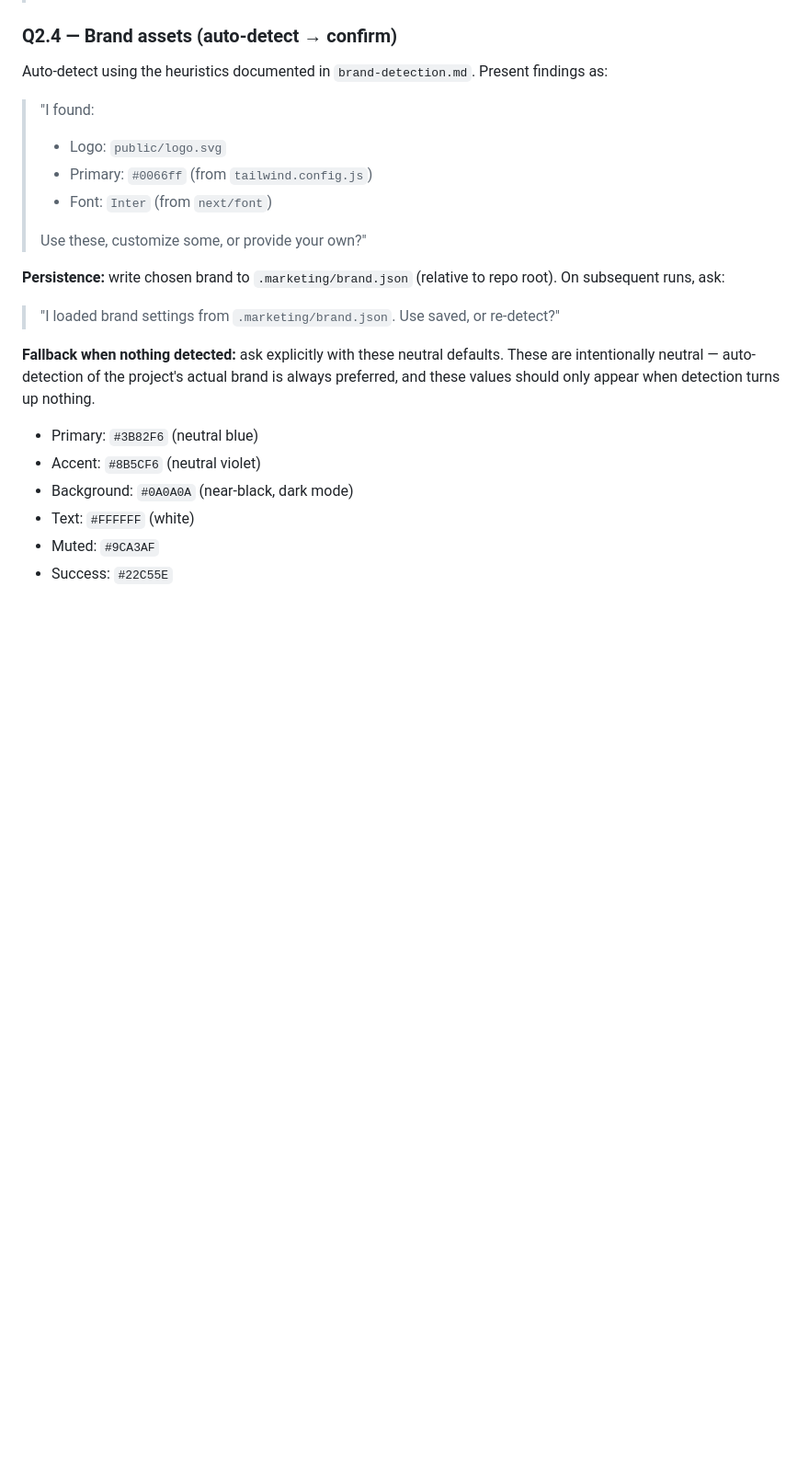
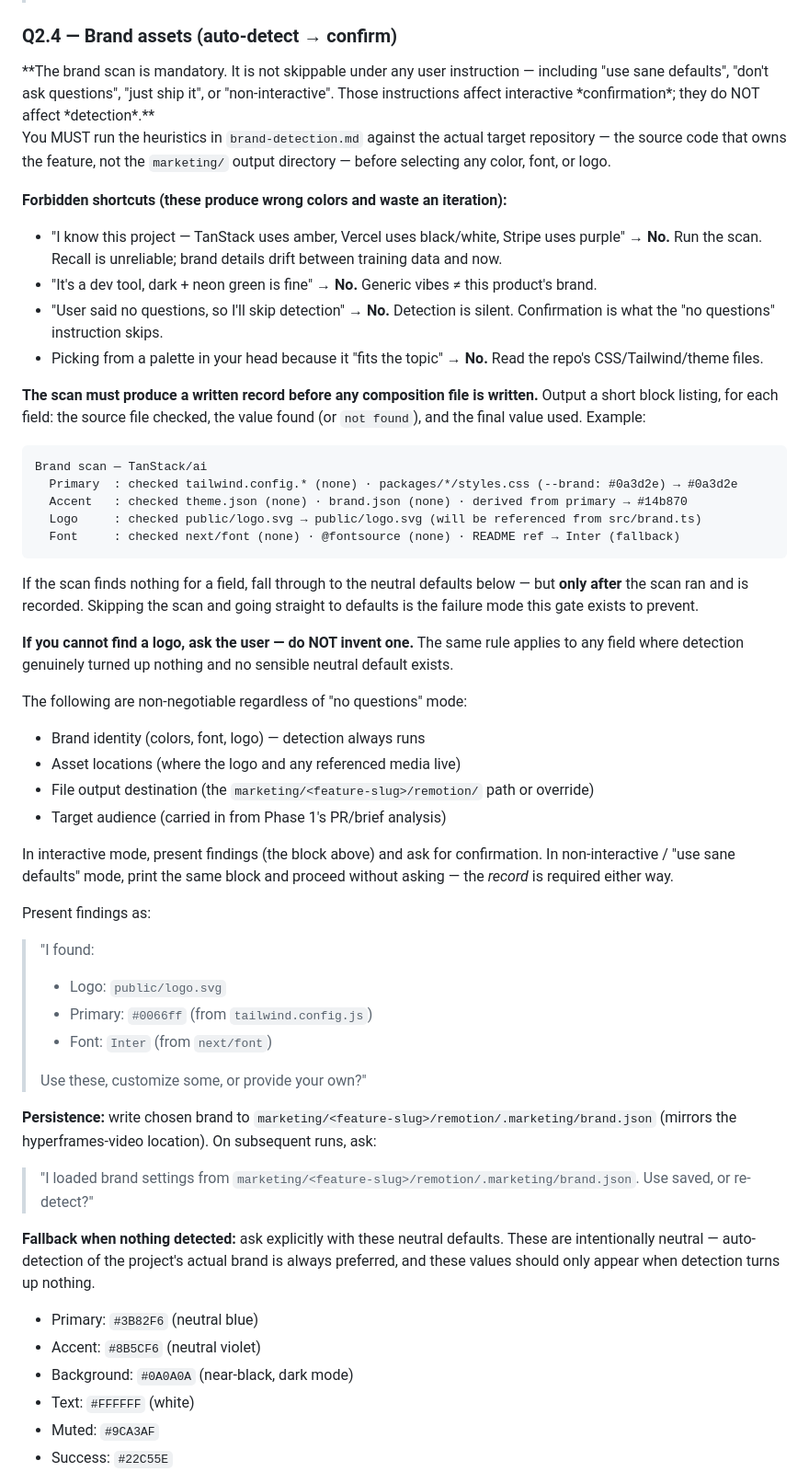
Before and after one commit to AlemTuzlak/skills, a Markdown page: skills/remotion-video/SKILL.md, the part around one of its changes. Shown at 92% size. GitHub-like rendering; blank space fills up the shorter version.

Commit message:
feat(remotion-video): port Use Sane Defaults section + brand-scan HARD-GATE from hyperframes

````diff
--- a/skills/remotion-video/SKILL.md
+++ b/skills/remotion-video/SKILL.md
@@ -246,7 +271,42 @@ Frame rate is fixed at 30fps. The audit thresholds throughout this skill are exp
 
 ### Q2.4 — Brand assets (auto-detect → confirm)
 
-Auto-detect using the heuristics documented in `brand-detection.md`. Present findings as:
+<HARD-GATE>
+**The brand scan is mandatory. It is not skippable under any user instruction — including "use sane defaults", "don't ask questions", "just ship it", or "non-interactive". Those instructions affect interactive *confirmation*; they do NOT affect *detection*.**
+
+You MUST run the heuristics in `brand-detection.md` against the actual target repository — the source code that owns the feature, not the `marketing/` output directory — before selecting any color, font, or logo.
+
+**Forbidden shortcuts (these produce wrong colors and waste an iteration):**
+
+- "I know this project — TanStack uses amber, Vercel uses black/white, Stripe uses purple" → **No.** Run the scan. Recall is unreliable; brand details drift between training data and now.
+- "It's a dev tool, dark + neon green is fine" → **No.** Generic vibes ≠ this product's brand.
+- "User said no questions, so I'll skip detection" → **No.** Detection is silent. Confirmation is what the "no questions" instruction skips.
+- Picking from a palette in your head because it "fits the topic" → **No.** Read the repo's CSS/Tailwind/theme files.
+
+**The scan must produce a written record before any composition file is written.** Output a short block listing, for each field: the source file checked, the value found (or `not found`), and the final value used. Example:
+
+```
+Brand scan — TanStack/ai
+  Primary  : checked tailwind.config.* (none) · packages/*/styles.css (--brand: #0a3d2e) → #0a3d2e
+  Accent   : checked theme.json (none) · brand.json (none) · derived from primary → #14b870
+  Logo     : checked public/logo.svg → public/logo.svg (will be referenced from src/brand.ts)
+  Font     : checked next/font (none) · @fontsource (none) · README ref → Inter (fallback)
+```
+
+If the scan finds nothing for a field, fall through to the neutral defaults below — but **only after** the scan ran and is recorded. Skipping the scan and going straight to defaults is the failure mode this gate exists to prevent.
+
+**If you cannot find a logo, ask the user — do NOT invent one.** The same rule applies to any field where detection genuinely turned up nothing and no sensible neutral default exists.
+
+The following are non-negotiable regardless of "no questions" mode:
+- Brand identity (colors, font, logo) — detection always runs
+- Asset locations (where the logo and any referenced media live)
+- File output destination (the `marketing/<feature-slug>/remotion/` path or override)
+- Target audience (carried in from Phase 1's PR/brief analysis)
+
+In interactive mode, present findings (the block above) and ask for confirmation. In non-interactive / "use sane defaults" mode, print the same block and proceed without asking — the *record* is required either way.
+</HARD-GATE>
+
+Present findings as:
 
 > "I found:
 > - Logo: `public/logo.svg`
@@ -255,9 +315,9 @@ Auto-detect using the heuristics documented in `brand-detection.md`. Present fin
 >
 > Use these, customize some, or provide your own?"
 
-**Persistence:** write chosen brand to `.marketing/brand.json` (relative to repo root). On subsequent runs, ask:
+**Persistence:** write chosen brand to `marketing/<feature-slug>/remotion/.marketing/brand.json` (mirrors the hyperframes-video location). On subsequent runs, ask:
 
-> "I loaded brand settings from `.marketing/brand.json`. Use saved, or re-detect?"
+> "I loaded brand settings from `marketing/<feature-slug>/remotion/.marketing/brand.json`. Use saved, or re-detect?"
 
 **Fallback when nothing detected:** ask explicitly with these neutral defaults. These are intentionally neutral — auto-detection of the project's actual brand is always preferred, and these values should only appear when detection turns up nothing.
 - Primary: `#3B82F6` (neutral blue)
````
Also changed, not shown: other parts of skills/remotion-video/SKILL.md (+25 -0 lines).
